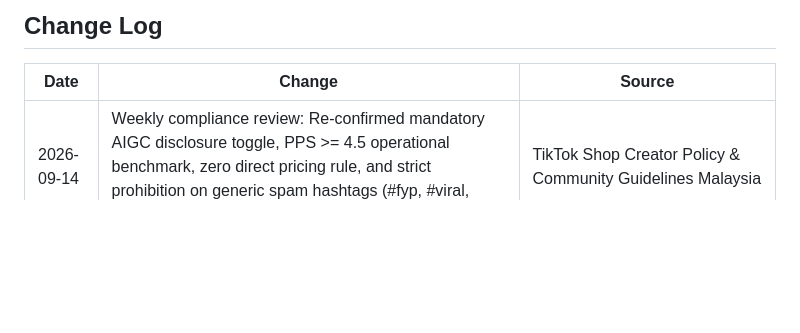
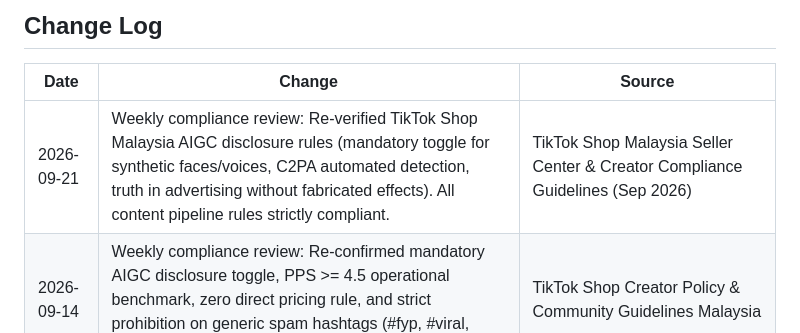
Before and after one commit to syarief02/gemini-flow, a Markdown page: tiktok_policy_notes.md, the part around one of its changes. GitHub-like rendering; blank space fills up the shorter version.

Commit message:
Update TikTok policy notes: weekly review and verified AIGC guidelines

```diff
--- a/tiktok_policy_notes.md
+++ b/tiktok_policy_notes.md
@@ -119,6 +119,7 @@ These are rules we enforce on ourselves to maintain a clean account health:
 
 | Date | Change | Source |
 |------|--------|--------|
+| 2026-09-21 | Weekly compliance review: Re-verified TikTok Shop Malaysia AIGC disclosure rules (mandatory toggle for synthetic faces/voices, C2PA automated detection, truth in advertising without fabricated effects). All content pipeline rules strictly compliant. | TikTok Shop Malaysia Seller Center & Creator Compliance Guidelines (Sep 2026) |
 | 2026-09-14 | Weekly compliance review: Re-confirmed mandatory AIGC disclosure toggle, PPS >= 4.5 operational benchmark, zero direct pricing rule, and strict prohibition on generic spam hashtags (#fyp, #viral, #RacunTikTok). | TikTok Shop Creator Policy & Community Guidelines Malaysia |
 | 2026-09-07 | Re-verified Malaysia creator campaign eligibility: Affiliate Creators need PPS at least 3.5 and CHR at least 150 for campaign enrolment. Retained stricter internal PPS target of 4.5 for account health. | TikTok Shop Malaysia, Campaign Season Policy Tips & Tricks for Creators, 2026-09-04 |
 | 2026-09-06 | Re-verified Malaysia TikTok Shop Creator Policies: Validated "Three Golden Rules" of AIGC (no product misrepresentation, no deceptive result edits, no fabricated stories), mandatory C2PA / AIGC disclosure toggle, and Creator Health Rating (CHR) 7-day rolling compliance monitoring. | Web search (TikTok Shop Malaysia Seller Center & Policy Guidelines) |
```
Also changed, not shown: other parts of tiktok_policy_notes.md (+1 -1 lines).
